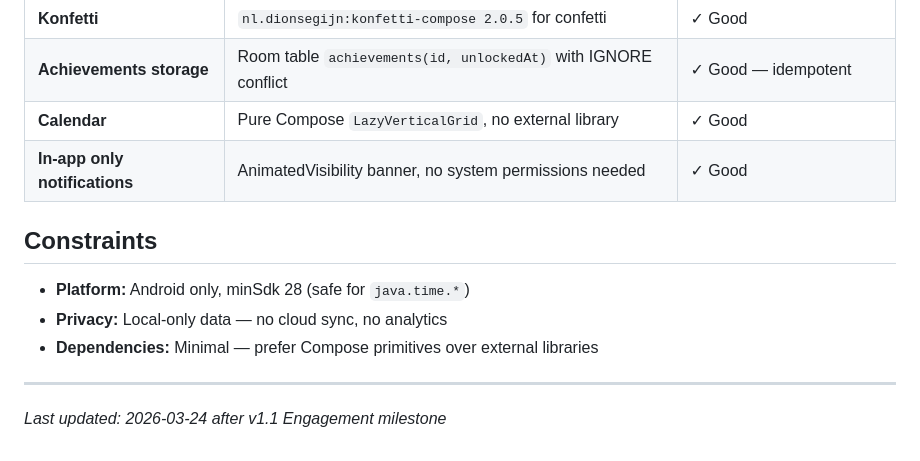
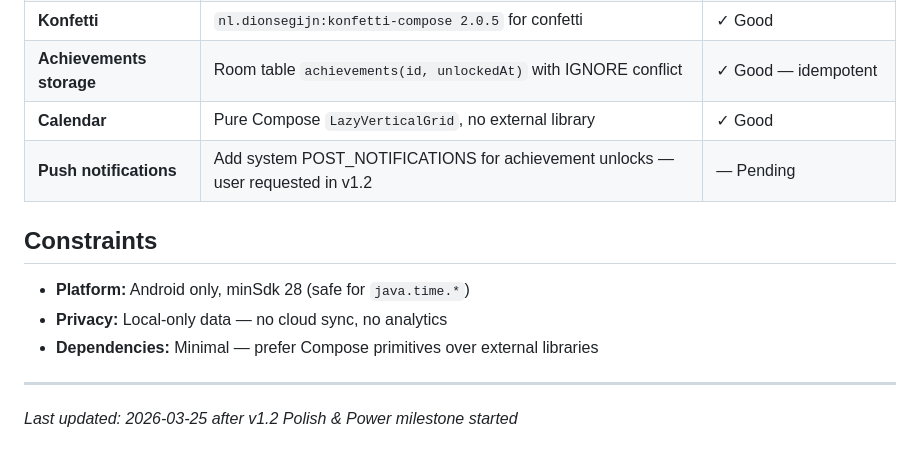
Before and after one commit to HRyohni/Task-Crusher, a Markdown page: .planning/PROJECT.md, the part around one of its changes. Rendered like a GitHub page.

```diff
--- a/.planning/PROJECT.md
+++ b/.planning/PROJECT.md
@@ -68,7 +96,7 @@ ZenStack addresses "choice paralysis" by guiding users through a session that re
 | **Konfetti** | `nl.dionsegijn:konfetti-compose 2.0.5` for confetti | ✓ Good |
 | **Achievements storage** | Room table `achievements(id, unlockedAt)` with IGNORE conflict | ✓ Good — idempotent |
 | **Calendar** | Pure Compose `LazyVerticalGrid`, no external library | ✓ Good |
-| **In-app only notifications** | AnimatedVisibility banner, no system permissions needed | ✓ Good |
+| **Push notifications** | Add system POST_NOTIFICATIONS for achievement unlocks — user requested in v1.2 | — Pending |
 
 ## Constraints
 
@@ -77,4 +105,4 @@ ZenStack addresses "choice paralysis" by guiding users through a session that re
 - **Dependencies:** Minimal — prefer Compose primitives over external libraries
 
 ---
-*Last updated: 2026-03-24 after v1.1 Engagement milestone*
+*Last updated: 2026-03-25 after v1.2 Polish & Power milestone started*
```
Also changed, not shown: other parts of .planning/PROJECT.md (+29 -1 lines), .planning/STATE.md (+12 -11 lines).
